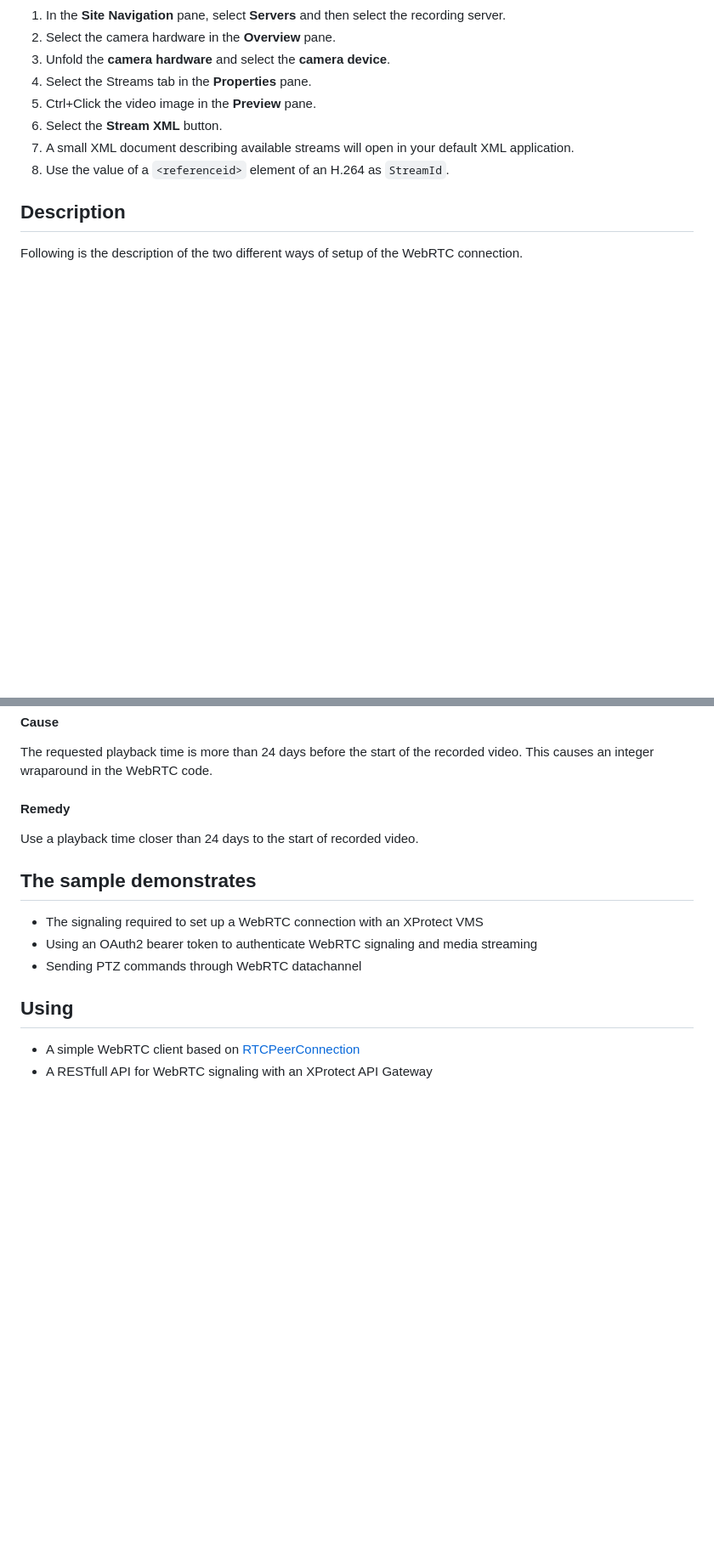
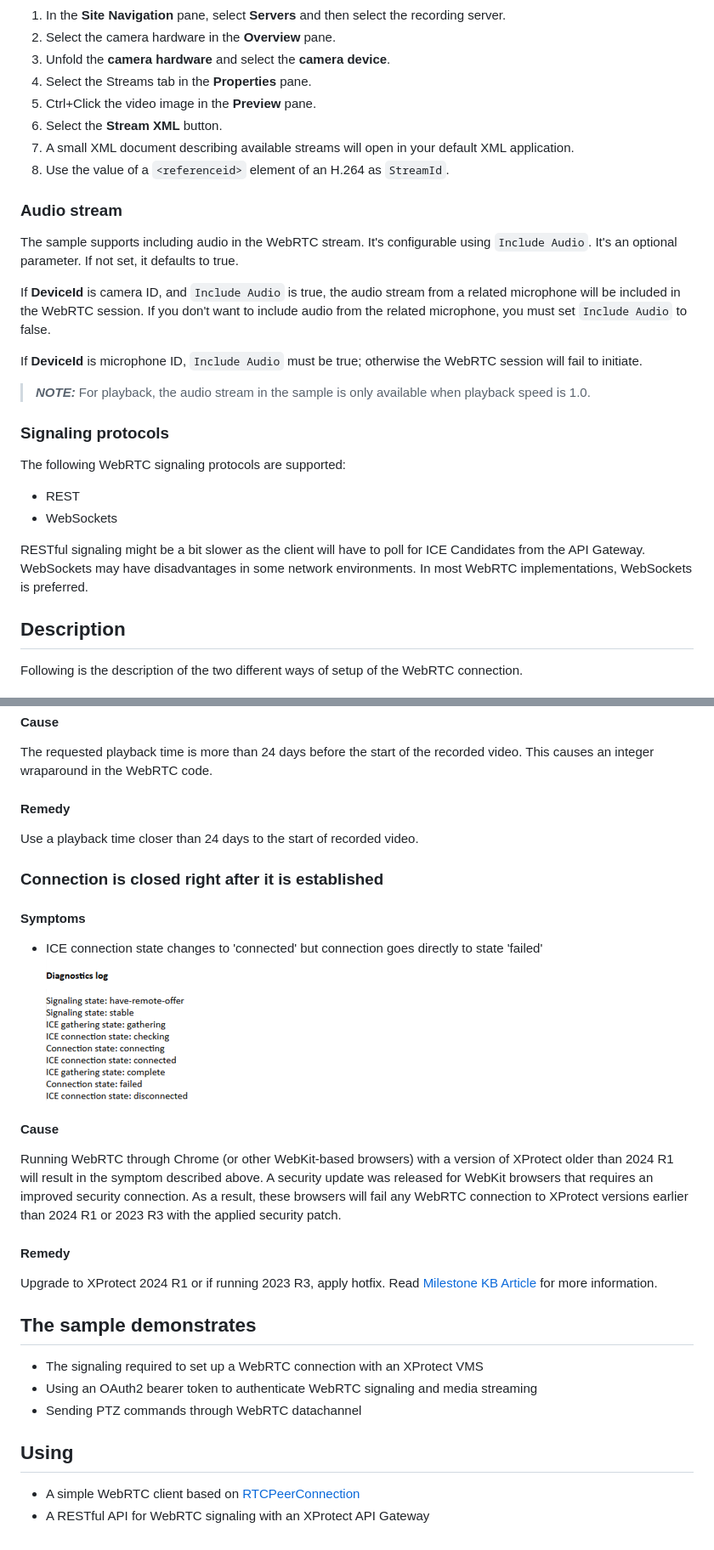
Before and after one commit to milestonesys/mipsdk-samples-protocol, a Markdown page: WebRTC_JavaScript/README.md, 2 parts joined by grey strips. Shown at 85% size. GitHub-like rendering; pictures changed too: WebRTC_JavaScript/DiagnosticsLog_ConnectionError.png (added); blank space fills up the shorter version.

Commit message:
XProtect 2025R2 release

```diff
--- a/WebRTC_JavaScript/README.md
+++ b/WebRTC_JavaScript/README.md
@@ -144,6 +162,25 @@ You can use the Management Client to get a `StreamId`:
 7. A small XML document describing available streams will open in your default XML application.
 8. Use the value of a `<referenceid>` element of an H.264 as `StreamId`.
 
+### Audio stream
+
+The sample supports including audio in the WebRTC stream. It's configurable using `Include Audio`. It's an optional parameter. If not set, it defaults to true.
+
+If **DeviceId** is camera ID, and `Include Audio` is true, the audio stream from a related microphone will be included in the WebRTC session. If you don't want to include audio from the related microphone, you must set `Include Audio` to false.
+
+If **DeviceId** is microphone ID, `Include Audio` must be true; otherwise the WebRTC session will fail to initiate.
+
+> **_NOTE:_** For playback, the audio stream in the sample is only available when playback speed is 1.0.
+
+### Signaling protocols
+
+The following WebRTC signaling protocols are supported:
+
+- REST
+- WebSockets
+
+RESTful signaling might be a bit slower as the client will have to poll for ICE Candidates from the API Gateway. WebSockets may have disadvantages in some network environments. In most WebRTC implementations, WebSockets is preferred.
+
 ## Description
 
 Following is the description of the two different ways of setup of the WebRTC connection.
@@ -467,6 +506,21 @@ The requested playback time is more than 24 days before the start of the recorde
 
 Use a playback time closer than 24 days to the start of recorded video.
 
+### Connection is closed right after it is established
+
+#### Symptoms
+
+- ICE connection state changes to 'connected' but connection goes directly to state 'failed'
+![Diagnostics log](DiagnosticsLog_ConnectionError.png)
+
+#### Cause
+
+Running WebRTC through Chrome (or other WebKit-based browsers) with a version of XProtect older than 2024 R1 will result in the symptom described above. A security update was released for WebKit browsers that requires an improved security connection. As a result, these browsers will fail any WebRTC connection to XProtect versions earlier than 2024 R1 or 2023 R3 with the applied security patch.
+
+#### Remedy
+
+Upgrade to XProtect 2024 R1 or if running 2023 R3, apply hotfix. Read [Milestone KB Article](https://supportcommunity.milestonesys.com/s/article/WebRTC-fails-in-Chrome-v-124-troubleshooting-hotfix?language=en_US) for more information.
+
 ## The sample demonstrates
 
 - The signaling required to set up a WebRTC connection with an XProtect VMS
@@ -476,7 +530,7 @@ Use a playback time closer than 24 days to the start of recorded video.
 ## Using
 
 - A simple WebRTC client based on [RTCPeerConnection][mdn-webrtc-rtcpeer]
-- A RESTfull API for WebRTC signaling with an XProtect API Gateway
+- A RESTful API for WebRTC signaling with an XProtect API Gateway
 
 [disa]: #disable-browser-mdns-support
 [conf]: #configuration-files
```
Also changed, not shown: other parts of WebRTC_JavaScript/README.md (+56 -36 lines), WebRTC_JavaScript/WebRTC-JavaScriptClient.png, 5 other files.
